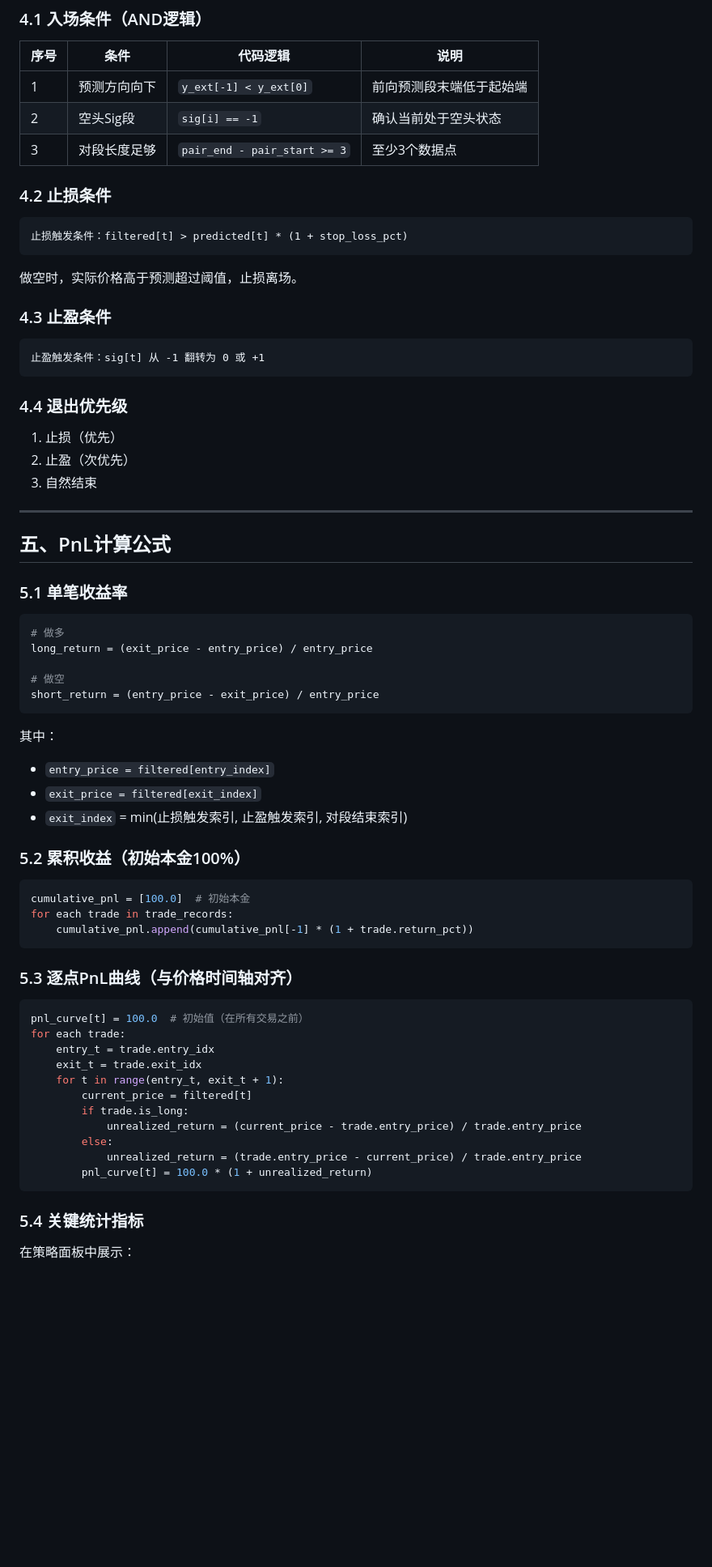
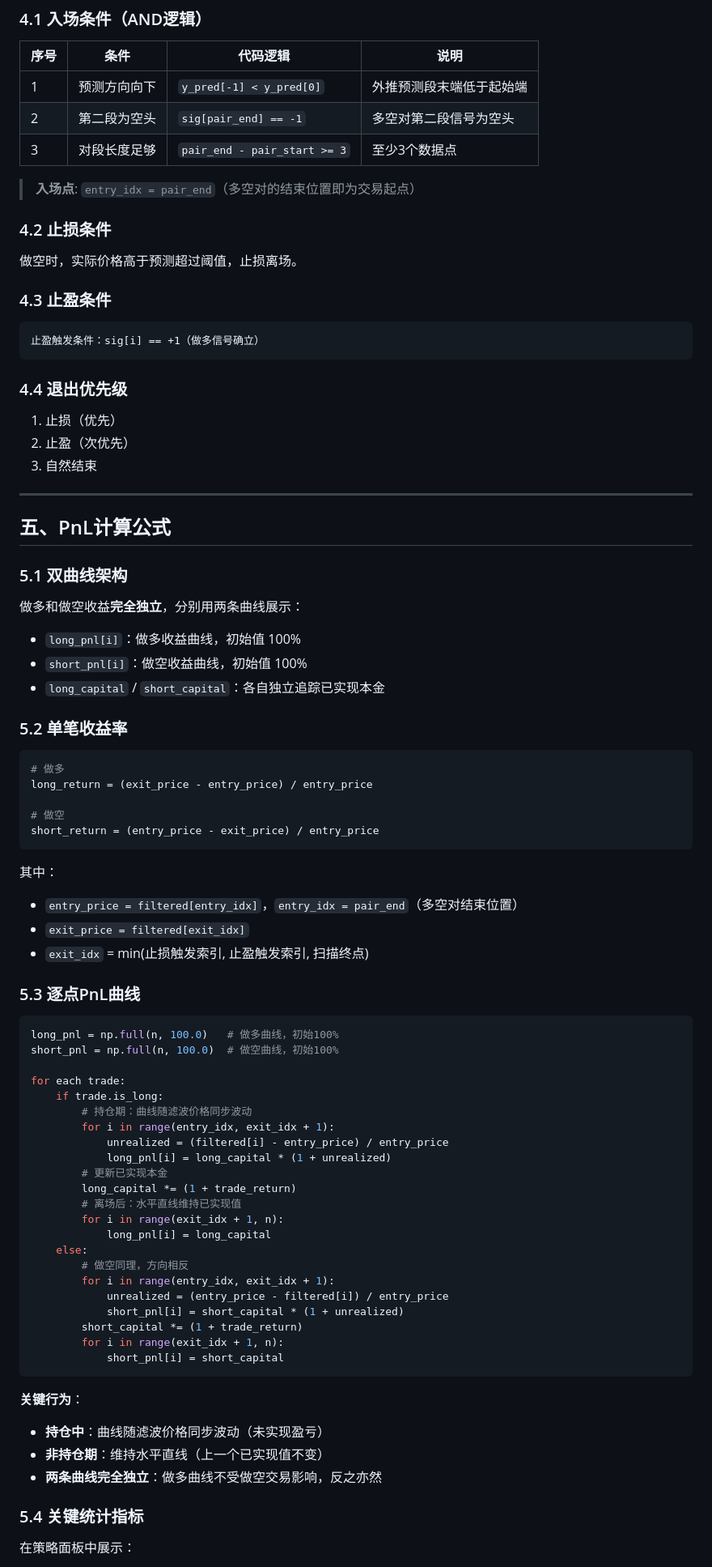
Before and after one commit to pxf0797/filter-algorithms-research, a Markdown page: docs/STPP_策略文档.md, the part around one of its changes. Shown at 81% size. Rendered like a GitHub page; blank space fills up the shorter version.

Commit message:
docs: 更新策略文档以反映双曲线架构和最新入场/退出逻辑
- PnL计算改为双曲线模型(long_pnl + short_pnl)
- 入场点修正为 pair_end（多空对结束位置）
- 预测方向改用外推预测值判断
- 止盈条件精确匹配(Sig==-1做空确立 / Sig==+1做多确立)
- 图表曲线行为补充：持仓期波动、非持仓期水平直线

Co-Authored-By: Claude <noreply@anthropic.com>

````diff
--- a/docs/STPP_策略文档.md
+++ b/docs/STPP_策略文档.md
@@ -149,22 +150,20 @@ y = a·(x - x₀)² + y₀
 
 | 序号 | 条件 | 代码逻辑 | 说明 |
 |------|------|---------|------|
-| 1 | 预测方向向下 | `y_ext[-1] < y_ext[0]` | 前向预测段末端低于起始端 |
-| 2 | 空头Sig段 | `sig[i] == -1` | 确认当前处于空头状态 |
+| 1 | 预测方向向下 | `y_pred[-1] < y_pred[0]` | 外推预测段末端低于起始端 |
+| 2 | 第二段为空头 | `sig[pair_end] == -1` | 多空对第二段信号为空头 |
 | 3 | 对段长度足够 | `pair_end - pair_start >= 3` | 至少3个数据点 |
 
+> **入场点**: `entry_idx = pair_end`（多空对的结束位置即为交易起点）
+
 ### 4.2 止损条件
-
-```
-止损触发条件：filtered[t] > predicted[t] * (1 + stop_loss_pct)
-```
 
 做空时，实际价格高于预测超过阈值，止损离场。
 
 ### 4.3 止盈条件
 
 ```
-止盈触发条件：sig[t] 从 -1 翻转为 0 或 +1
+止盈触发条件：sig[i] == +1（做多信号确立）
 ```
 
 ### 4.4 退出优先级
@@ -177,7 +176,15 @@ y = a·(x - x₀)² + y₀
 
 ## 五、PnL计算公式
 
-### 5.1 单笔收益率
+### 5.1 双曲线架构
+
+做多和做空收益**完全独立**，分别用两条曲线展示：
+
+- `long_pnl[i]`：做多收益曲线，初始值 100%
+- `short_pnl[i]`：做空收益曲线，初始值 100%
+- `long_capital` / `short_capital`：各自独立追踪已实现本金
+
+### 5.2 单笔收益率
 
 ```python
 # 做多
@@ -188,33 +195,41 @@ short_return = (entry_price - exit_price) / entry_price
 ```
 
 其中：
-- `entry_price = filtered[entry_index]`
-- `exit_price = filtered[exit_index]`
-- `exit_index` = min(止损触发索引, 止盈触发索引, 对段结束索引)
+- `entry_price = filtered[entry_idx]`，`entry_idx = pair_end`（多空对结束位置）
+- `exit_price = filtered[exit_idx]`
+- `exit_idx` = min(止损触发索引, 止盈触发索引, 扫描终点)
 
-### 5.2 累积收益（初始本金100%）
+### 5.3 逐点PnL曲线
 
 ```python
-cumulative_pnl = [100.0]  # 初始本金
-for each trade in trade_records:
-    cumulative_pnl.append(cumulative_pnl[-1] * (1 + trade.return_pct))
+long_pnl = np.full(n, 100.0)   # 做多曲线，初始100%
+short_pnl = np.full(n, 100.0)  # 做空曲线，初始100%
+
+for each trade:
+    if trade.is_long:
+        # 持仓期：曲线随滤波价格同步波动
+        for i in range(entry_idx, exit_idx + 1):
+            unrealized = (filtered[i] - entry_price) / entry_price
+            long_pnl[i] = long_capital * (1 + unrealized)
+        # 更新已实现本金
+        long_capital *= (1 + trade_return)
+        # 离场后：水平直线维持已实现值
+        for i in range(exit_idx + 1, n):
+            long_pnl[i] = long_capital
+    else:
+        # 做空同理，方向相反
+        for i in range(entry_idx, exit_idx + 1):
+            unrealized = (entry_price - filtered[i]) / entry_price
+            short_pnl[i] = short_capital * (1 + unrealized)
+        short_capital *= (1 + trade_return)
+        for i in range(exit_idx + 1, n):
+            short_pnl[i] = short_capital
 ```
 
-### 5.3 逐点PnL曲线（与价格时间轴对齐）
-
-```python
-pnl_curve[t] = 100.0  # 初始值（在所有交易之前）
-for each trade:
-    entry_t = trade.entry_idx
-    exit_t = trade.exit_idx
-    for t in range(entry_t, exit_t + 1):
-        current_price = filtered[t]
-        if trade.is_long:
-            unrealized_return = (current_price - trade.entry_price) / trade.entry_price
-        else:
-            unrealized_return = (trade.entry_price - current_price) / trade.entry_price
-        pnl_curve[t] = 100.0 * (1 + unrealized_return)
-```
+**关键行为**：
+- **持仓中**：曲线随滤波价格同步波动（未实现盈亏）
+- **非持仓期**：维持水平直线（上一个已实现值不变）
+- **两条曲线完全独立**：做多曲线不受做空交易影响，反之亦然
 
 ### 5.4 关键统计指标
 
````
Also changed, not shown: other parts of docs/STPP_策略文档.md (+15 -12 lines).
